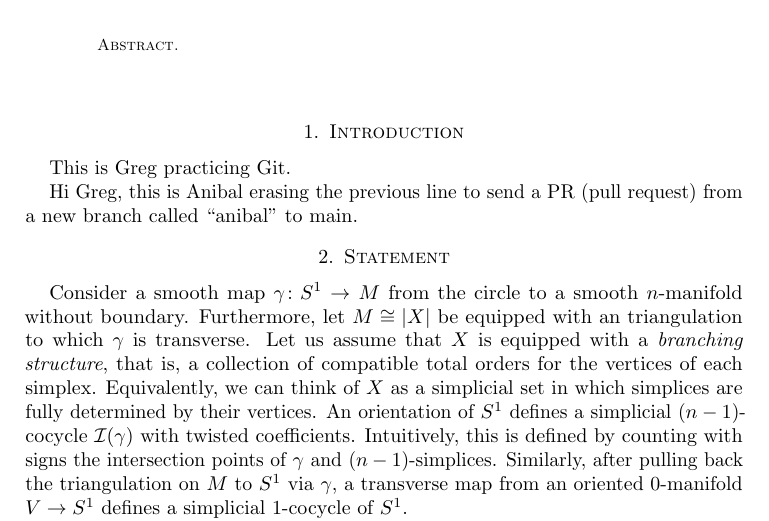
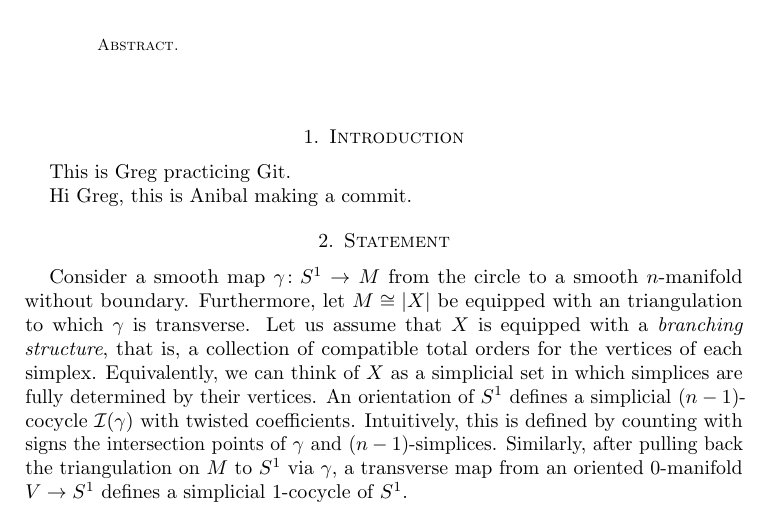
Before and after one commit to ammedmar/orient, a LaTeX paper (orient.tex, which reads sec/introduction.tex): part of page 1 of 5, cut so that both start at the same text. Compiled offline with pdfLaTeX.

Commit message:
Revert "Practice PR"

```diff
--- a/sec/introduction.tex
+++ b/sec/introduction.tex
@@ -4,4 +4,4 @@
 
 This is Greg practicing Git.
 
-Hi Greg, this is Anibal erasing the previous line to send a PR (pull request) from a new branch called ``anibal'' to main.
+Hi Greg, this is Anibal making a commit.
```
